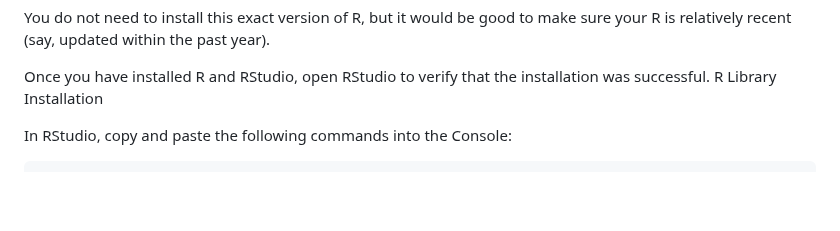
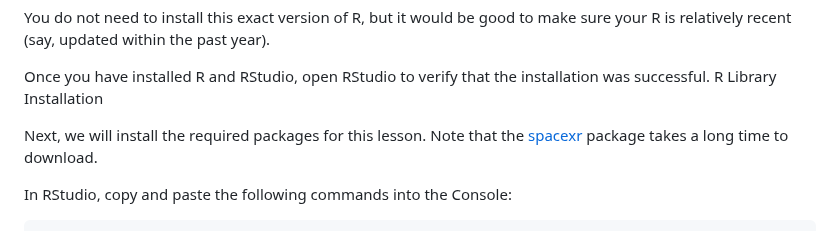
Before and after one commit to smcclatchy/spatial-transcriptomics, a Markdown page: learners/setup.md, the part around the change. GitHub-like rendering; blank space fills up the shorter version.

Commit message:
Added message about long spacexr download.

```diff
--- a/learners/setup.md
+++ b/learners/setup.md
@@ -26,6 +26,9 @@ is relatively recent (say, updated within the past year).
 Once you have installed R and RStudio, open RStudio to verify that the installation was
 successful.
 R Library Installation
+
+Next, we will install the required packages for this lesson. Note that the [spacexr](https://github.com/dmcable/spacexr) package
+takes a long time to download.
 
 In RStudio, copy and paste the following commands into the Console:
 
```
